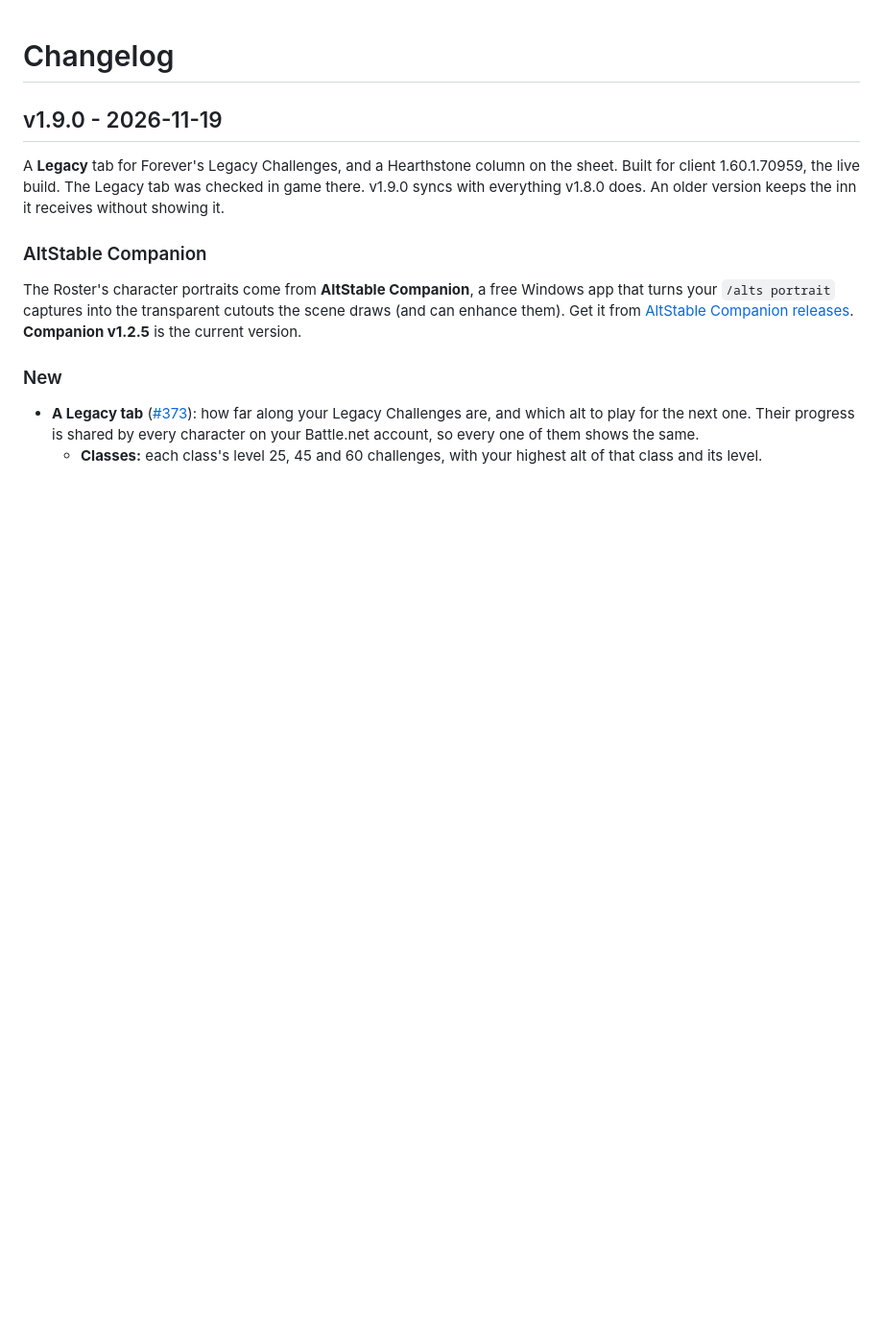
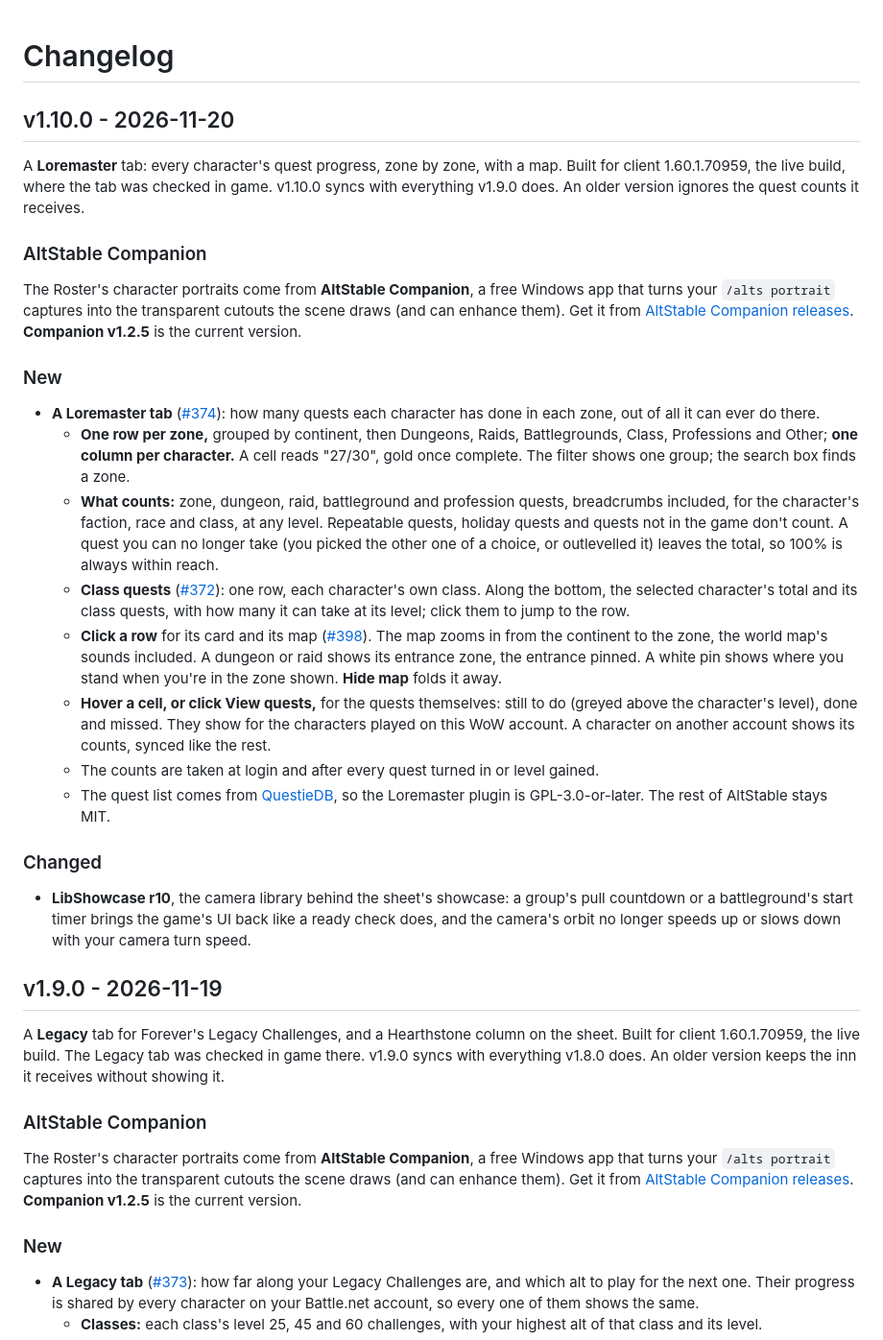
Before and after one commit to Spotnick2/AltStable, a Markdown page: CHANGELOG.md, the part around the change. Shown at 96% size. Rendered like a GitHub page; blank space fills up the shorter version.

Commit message:
Release prep: v1.10.0
The Loremaster tab (#374, #372, #398) in the changelog and README, with
docs/images/loremaster.jpg (names and nameplates pixelated); seven
folders in the download; LibShowcase pinned to r10 (#393).

Co-Authored-By: Claude Opus 5.5 <noreply@anthropic.com>

```diff
--- a/CHANGELOG.md
+++ b/CHANGELOG.md
@@ -1,4 +1,49 @@
 # Changelog
+
+## v1.10.0 - 2026-11-20
+
+A **Loremaster** tab: every character's quest progress, zone by zone, with a map. Built for client
+1.60.1.70959, the live build, where the tab was checked in game. v1.10.0 syncs with everything
+v1.9.0 does. An older version ignores the quest counts it receives.
+
+### AltStable Companion
+
+The Roster's character portraits come from **AltStable Companion**, a free Windows app that turns
+your `/alts portrait` captures into the transparent cutouts the scene draws (and can enhance them).
+Get it from [AltStable Companion releases](https://github.com/Spotnick2/AltStableCompanion/releases).
+**Companion v1.2.5** is the current version.
+
+### New
+
+- **A Loremaster tab** ([#374](https://github.com/Spotnick2/AltStable/issues/374)): how many quests
+  each character has done in each zone, out of all it can ever do there.
+  - **One row per zone,** grouped by continent, then Dungeons, Raids, Battlegrounds, Class,
+    Professions and Other; **one column per character.** A cell reads "27/30", gold once complete.
+    The filter shows one group; the search box finds a zone.
+  - **What counts:** zone, dungeon, raid, battleground and profession quests, breadcrumbs included,
+    for the character's faction, race and class, at any level. Repeatable quests, holiday quests and
+    quests not in the game don't count. A quest you can no longer take (you picked the other one of
+    a choice, or outlevelled it) leaves the total, so 100% is always within reach.
+  - **Class quests** ([#372](https://github.com/Spotnick2/AltStable/issues/372)): one row, each
+    character's own class. Along the bottom, the selected character's total and its class quests,
+    with how many it can take at its level; click them to jump to the row.
+  - **Click a row** for its card and its map
+    ([#398](https://github.com/Spotnick2/AltStable/issues/398)). The map zooms in from the
+    continent to the zone, the world map's sounds included. A dungeon or raid shows its entrance
+    zone, the entrance pinned. A white pin shows where you stand when you're in the zone shown.
+    **Hide map** folds it away.
+  - **Hover a cell, or click View quests,** for the quests themselves: still to do (greyed above
+    the character's level), done and missed. They show for the characters played on this WoW
+    account. A character on another account shows its counts, synced like the rest.
+  - The counts are taken at login and after every quest turned in or level gained.
+  - The quest list comes from [QuestieDB](https://github.com/Questie/QuestieDB), so the Loremaster
+    plugin is GPL-3.0-or-later. The rest of AltStable stays MIT.
+
+### Changed
+
+- **LibShowcase r10**, the camera library behind the sheet's showcase: a group's pull countdown or a
+  battleground's start timer brings the game's UI back like a ready check does, and the camera's
+  orbit no longer speeds up or slows down with your camera turn speed.
 
 ## v1.9.0 - 2026-11-19
 
```
Also changed, not shown: README.md (+29 -1 lines), docs/images/loremaster.jpg (added), 1 other file.
